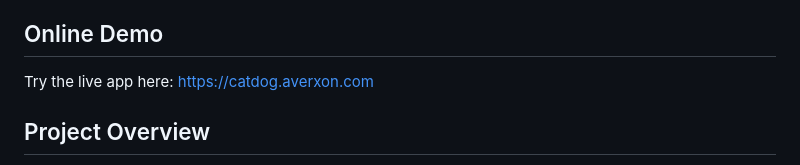
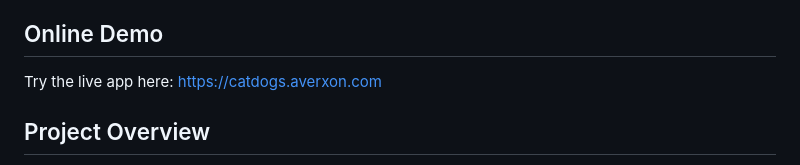
Before and after one commit to ronjieclear/catdogs, a Markdown page: README.md, the part around the change. GitHub-like rendering.

Commit message:
Update README.md
update url

```diff
--- a/README.md
+++ b/README.md
@@ -5,7 +5,7 @@ CatDogs is a simple web application that uses a custom TensorFlow CNN model to c
 ## Online Demo
 
 Try the live app here:
-[https://catdog.averxon.com](https://catdog.averxon.com)
+[https://catdogs.averxon.com](https://catdogs.averxon.com)
 
 
 ## Project Overview
```
